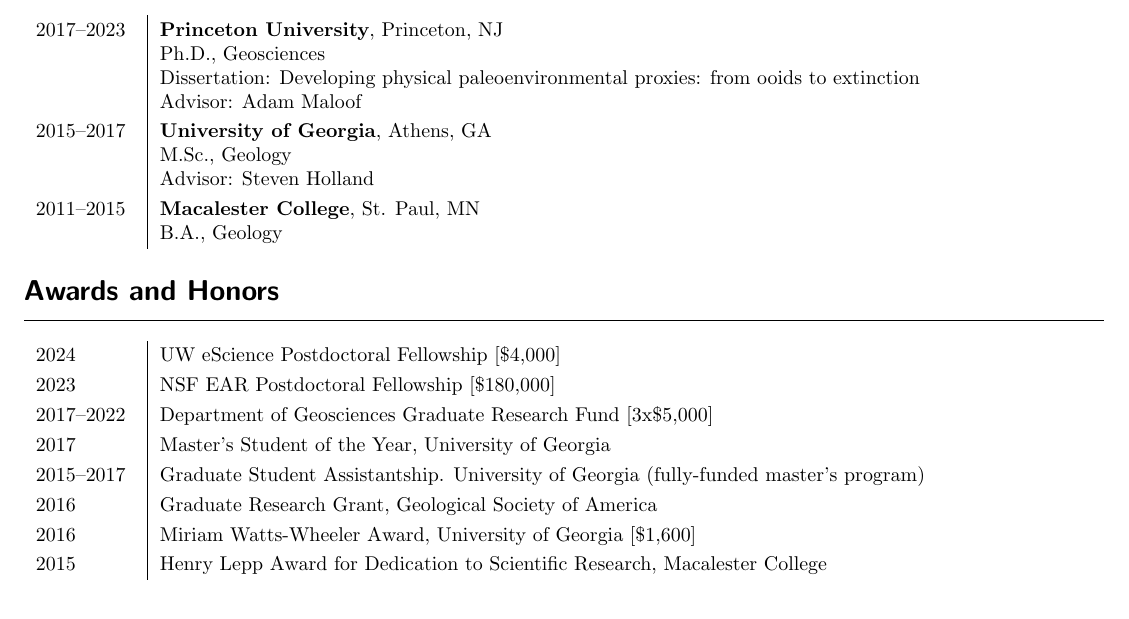
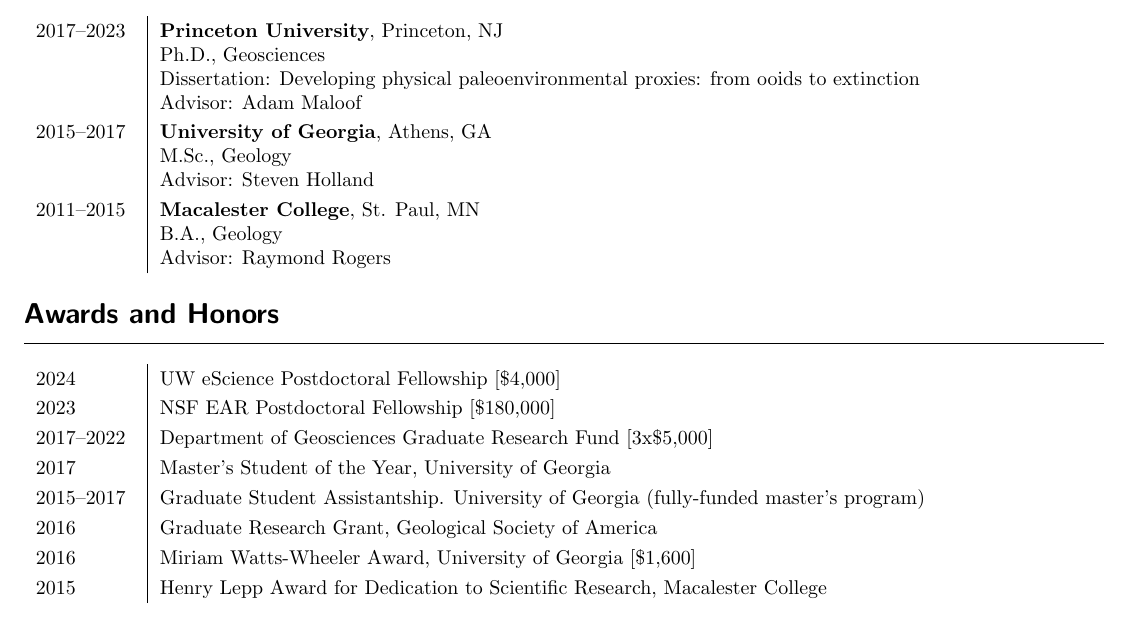
Before and after one commit to boltonhowes22/boltonhowes22.github.io, a LaTeX CV (bhowes_cv.tex): part of page 1 of 5, cut so that both start at the same text. Compiled offline with pdfLaTeX.

Commit message:
updated cv

```diff
--- a/bhowes_cv.tex
+++ b/bhowes_cv.tex
@@ -58,6 +58,7 @@
 		2015--2017 & \textbf{University of Georgia}, Athens, GA \newline M.Sc., Geology %\newline Thesis: The application of sequence stratigraphic principles to constrain the onset of thrust load-induced subsidence: the Jurassic Twin Creek Limestone of Southwest Wyoming
 		\newline Advisor: Steven Holland\\
 		2011--2015 & \textbf{Macalester College}, St. Paul, MN \newline B.A., Geology %\newline Thesis: Characterization of a regionally significant terrestrial bounding surface in the Upper Cretaceous Two Medicine Formation, northwestern Montana \newline Advisor: Raymond Rogers\\
+		\newline Advisor: Raymond Rogers\\
 	\end{tabular}
 \end{flushleft}
 
```
Also changed, not shown: bhowes_cv.pdf, 3 other files.
